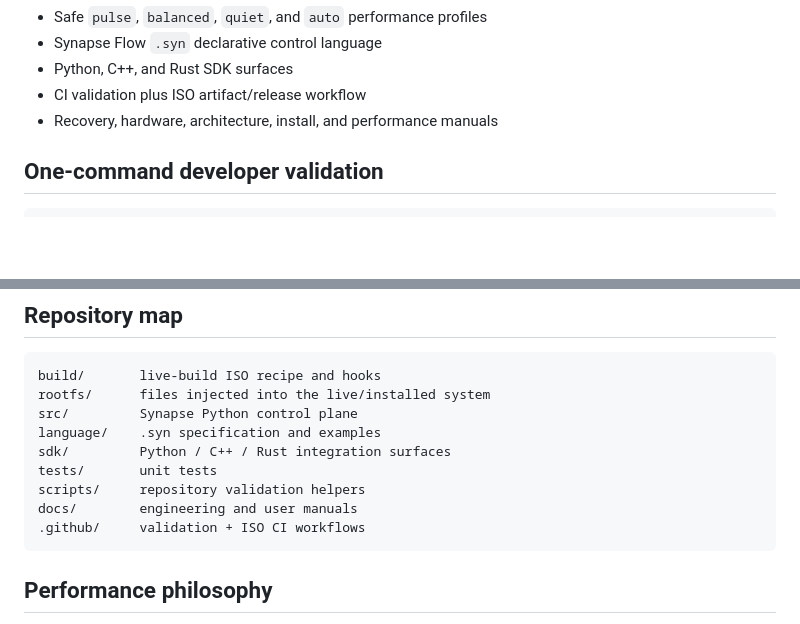
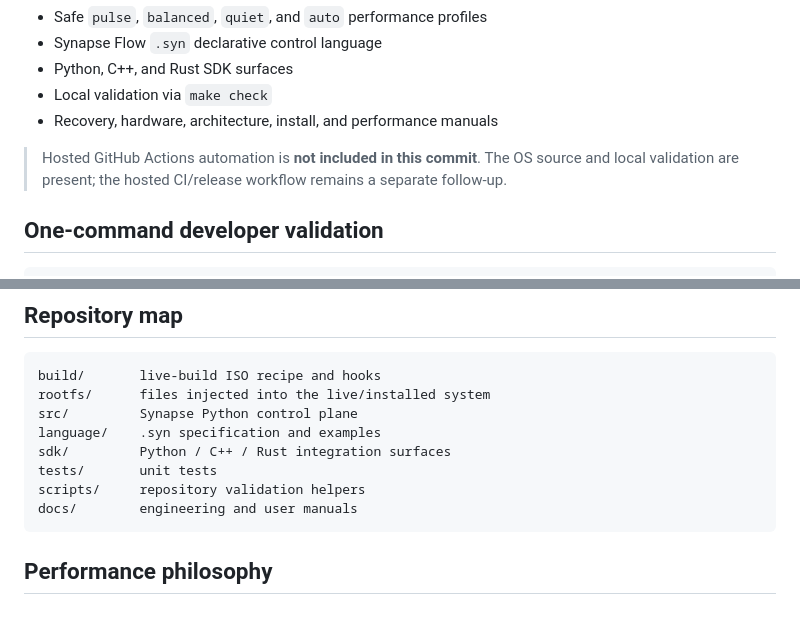
Before and after one commit to NavisWORLD/Synapse-os-, a Markdown page: README.md, 2 parts joined by grey strips. Rendered like a GitHub page; blank space fills up the shorter version.

Commit message:
Correct hosted automation status

````diff
--- a/README.md
+++ b/README.md
@@ -20,8 +20,10 @@ Synapse OS is a reproducible Debian-based live/installable operating-system proj
 - Safe `pulse`, `balanced`, `quiet`, and `auto` performance profiles
 - Synapse Flow `.syn` declarative control language
 - Python, C++, and Rust SDK surfaces
-- CI validation plus ISO artifact/release workflow
+- Local validation via `make check`
 - Recovery, hardware, architecture, install, and performance manuals
+
+> Hosted GitHub Actions automation is **not included in this commit**. The OS source and local validation are present; the hosted CI/release workflow remains a separate follow-up.
 
 ## One-command developer validation
 
@@ -110,7 +112,6 @@ sdk/         Python / C++ / Rust integration surfaces
 tests/       unit tests
 scripts/     repository validation helpers
 docs/        engineering and user manuals
-.github/     validation + ISO CI workflows
 ```
 
 ## Performance philosophy
````
